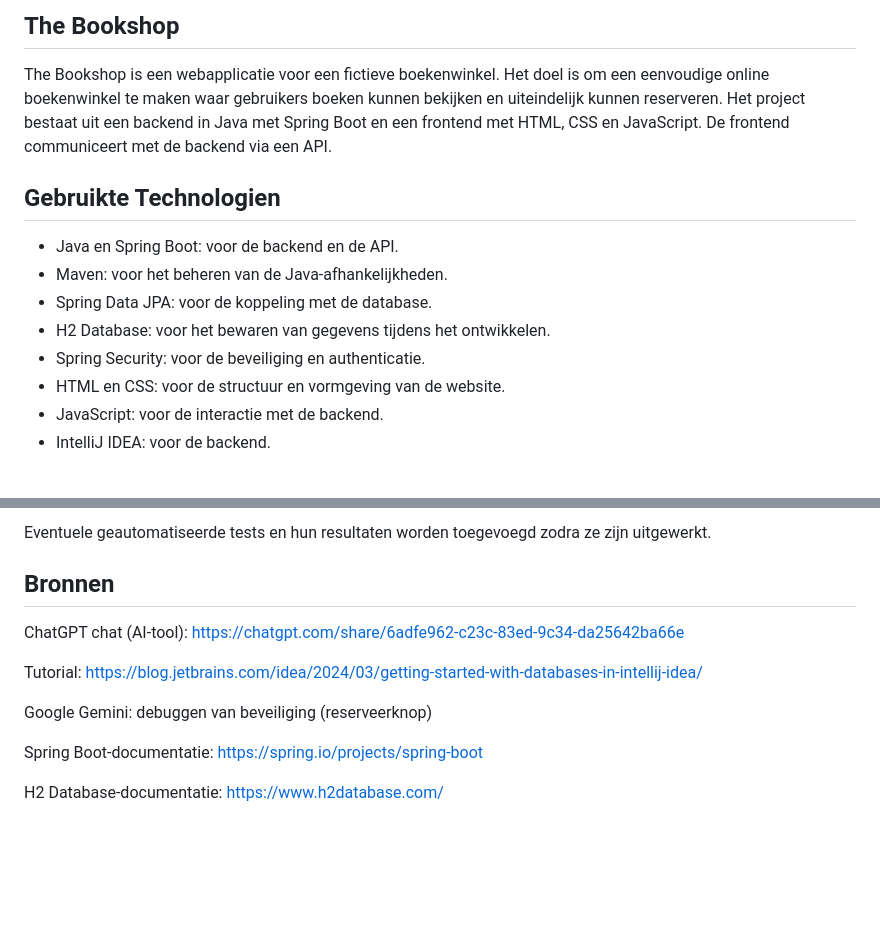
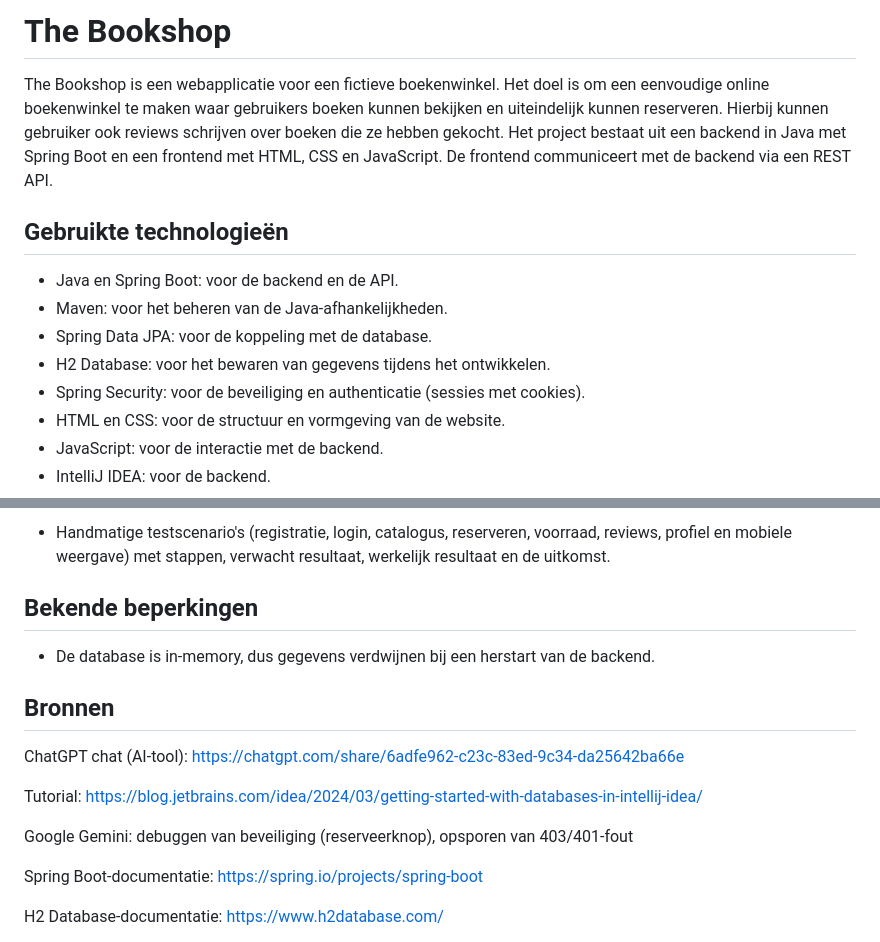
Before and after one commit to samanthakarengera/thebookshop, a Markdown page: README.md, 2 parts joined by grey strips. Drawn GitHub-style; blank space fills up the shorter version.

```diff
--- a/README.md
+++ b/README.md
@@ -1,16 +1,14 @@
-## The Bookshop
+# The Bookshop
 
-The Bookshop is een webapplicatie voor een fictieve boekenwinkel. Het doel is om een eenvoudige online boekenwinkel te maken waar gebruikers boeken kunnen bekijken en uiteindelijk kunnen reserveren. Het project bestaat uit een backend in Java met Spring Boot en een frontend met HTML, CSS en JavaScript. De frontend communiceert met de backend via een API.
+The Bookshop is een webapplicatie voor een fictieve boekenwinkel. Het doel is om een eenvoudige online boekenwinkel te maken waar gebruikers boeken kunnen bekijken en uiteindelijk kunnen reserveren. Hierbij kunnen gebruiker ook reviews schrijven over boeken die ze hebben gekocht. Het project bestaat uit een backend in Java met Spring Boot en een frontend met HTML, CSS en JavaScript. De frontend communiceert met de backend via een REST API.
 
-
-
-## Gebruikte Technologien
+## Gebruikte technologieën
 
 - Java en Spring Boot: voor de backend en de API.
 - Maven: voor het beheren van de Java-afhankelijkheden.
 - Spring Data JPA: voor de koppeling met de database.
 - H2 Database: voor het bewaren van gegevens tijdens het ontwikkelen.
-- Spring Security: voor de beveiliging en authenticatie.
+- Spring Security: voor de beveiliging en authenticatie (sessies met cookies).
 - HTML en CSS: voor de structuur en vormgeving van de website.
 - JavaScript: voor de interactie met de backend.
 - IntelliJ IDEA: voor de backend.
@@ -92,5 +85,9 @@ Tijdens de ontwikkeling worden de functionaliteiten getest. Dit gebeurt bijvoorb
 
-Eventuele geautomatiseerde tests en hun resultaten worden toegevoegd zodra ze zijn uitgewerkt.
+- Handmatige testscenario's (registratie, login, catalogus, reserveren, voorraad, reviews, profiel en mobiele weergave) met stappen, verwacht resultaat, werkelijk resultaat en de uitkomst.
+
+## Bekende beperkingen
+
+- De database is in-memory, dus gegevens verdwijnen bij een herstart van de backend.
 
 ## Bronnen
 
@@ -98,7 +95,8 @@ ChatGPT chat (AI-tool): https://chatgpt.com/share/6adfe962-c23c-83ed-9c34-da2564
 
 Tutorial: https://blog.jetbrains.com/idea/2024/03/getting-started-with-databases-in-intellij-idea/
 
-Google Gemini: debuggen van beveiliging (reserveerknop)
+Google Gemini: debuggen van beveiliging (reserveerknop), opsporen van 403/401-fout
+
 
 Spring Boot-documentatie: https://spring.io/projects/spring-boot
 
```
Also changed, not shown: other parts of README.md (+37 -42 lines).
